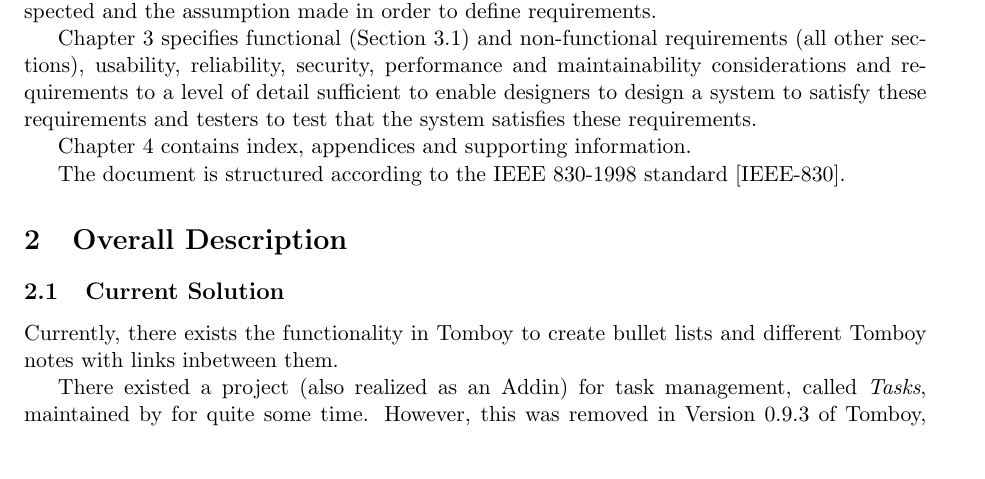
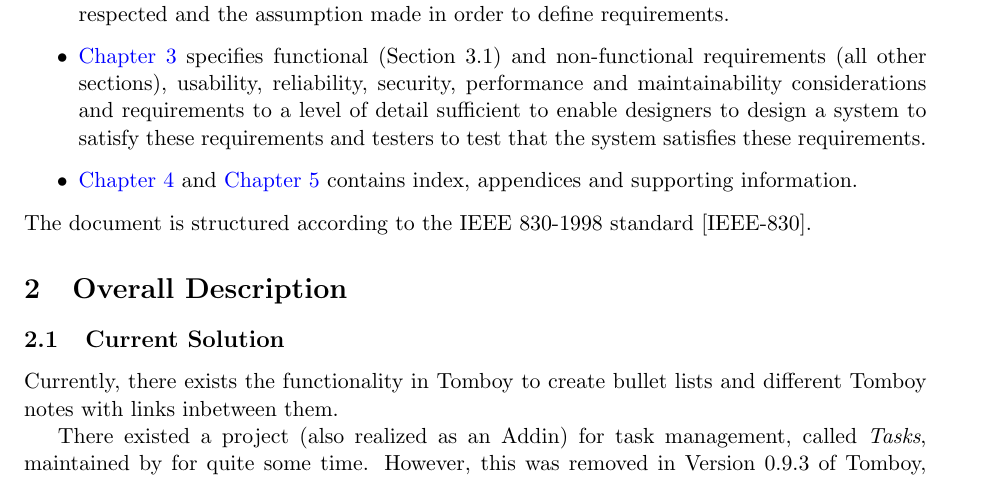
Before and after one commit to rggjan/Tomboy-Todo-List, a LaTeX document (doc/requirements-document.tex, which reads doc/introduction.tex): part of page 7 of 11, cut so that both start at the same text, the shorter picture padded with empty space. Compiled offline with pdfLaTeX.

Commit message:
Itemization for overview and links to chapters added

```diff
--- a/doc/introduction.tex
+++ b/doc/introduction.tex
@@ -64,14 +64,13 @@
 
 \subsection{Overview}
 \label{intro:overview} %TODO crosscheck and specify the text below
-Chapter 2 defines the general product functions, intended application, constraints to be respected and
-the assumption made in order to define requirements.
-
-Chapter 3 specifies functional (Section 3.1) and non-functional requirements (all other sections),
-usability, reliability, security, performance and maintainability considerations and requirements to a
-level of detail sufficient to enable designers to design a system to satisfy these requirements and
-testers to test that the system satisfies these requirements.
-
-Chapter 4 contains index, appendices and supporting information.
-
+\begin{itemize}
+	\item \hyperref[description]{Chapter 2} defines the general product functions, intended application, constraints to be respected and
+	the assumption made in order to define requirements.
+	\item \hyperref[requirements]{Chapter 3} specifies functional (Section 3.1) and non-functional requirements (all other sections),
+	usability, reliability, security, performance and maintainability considerations and requirements to a
+	level of detail sufficient to enable designers to design a system to satisfy these requirements and
+	testers to test that the system satisfies these requirements.
+	\item \hyperref[appendix]{Chapter 4} and \hyperref[index]{Chapter 5} contains index, appendices and supporting information.
+\end{itemize}
 The document is structured according to the IEEE 830-1998 standard [IEEE-830].
```
